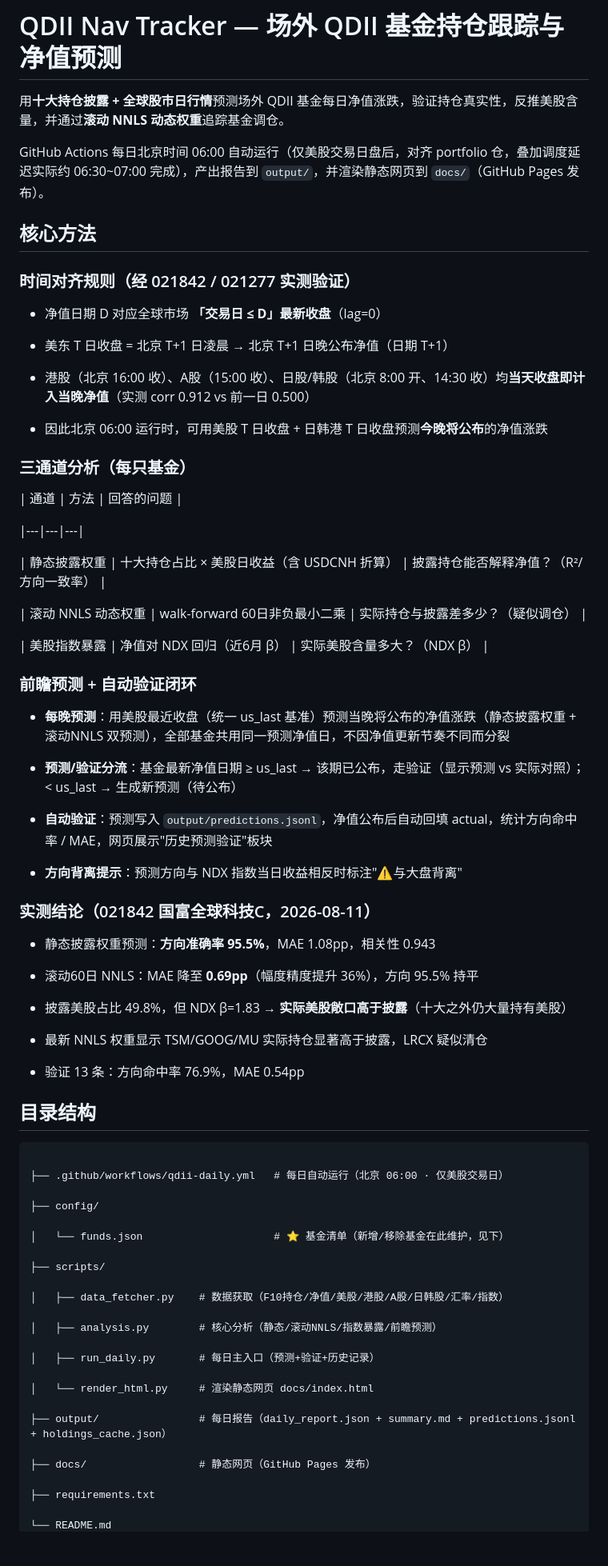
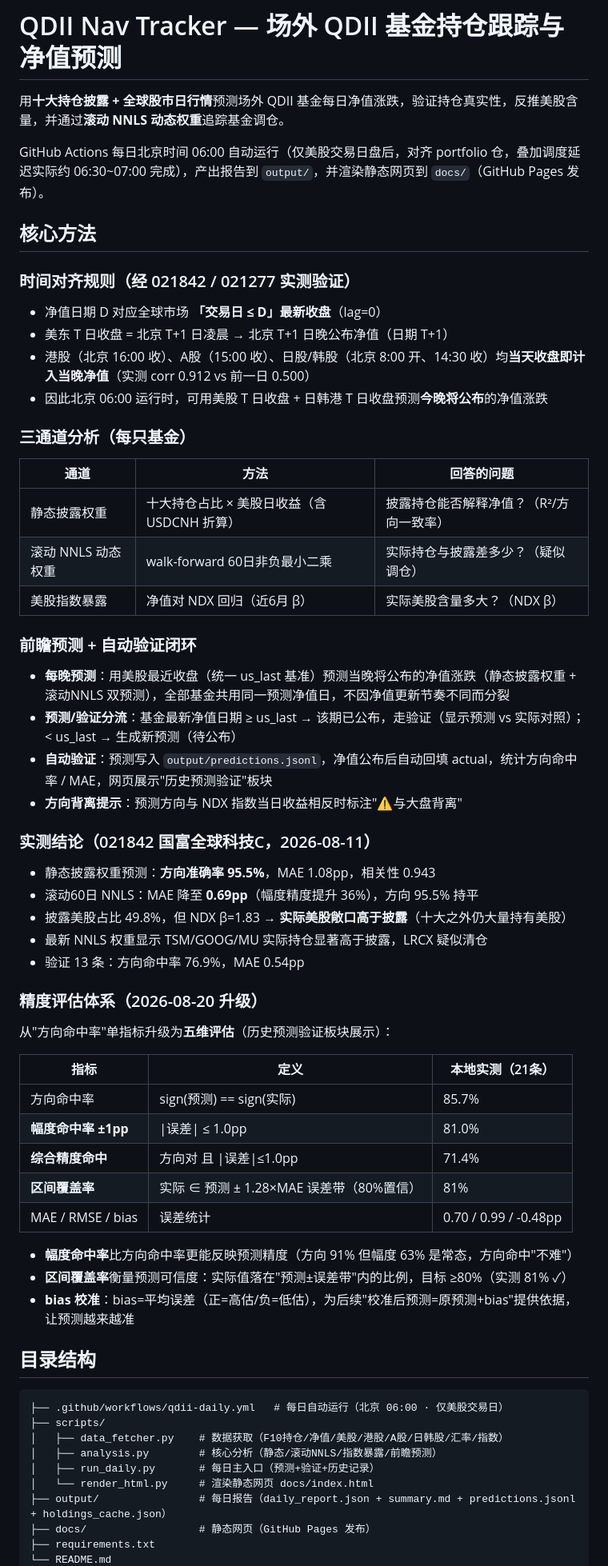
Before and after one commit to homjanon/qdii-nav-tracker, a Markdown page: README.md, the part around one of its changes. Shown at 80% size. GitHub-like rendering; blank space fills up the shorter version.

````diff
--- a/README.md
+++ b/README.md
@@ -1,97 +1,62 @@
 # QDII Nav Tracker — 场外 QDII 基金持仓跟踪与净值预测
-
-
 
 用**十大持仓披露 + 全球股市日行情**预测场外 QDII 基金每日净值涨跌，验证持仓真实性，反推美股含量，并通过**滚动 NNLS 动态权重**追踪基金调仓。
 
-
-
 GitHub Actions 每日北京时间 06:00 自动运行（仅美股交易日盘后，对齐 portfolio 仓，叠加调度延迟实际约 06:30~07:00 完成），产出报告到 `output/`，并渲染静态网页到 `docs/`（GitHub Pages 发布）。
-
-
 
 ## 核心方法
 
-
-
 ### 时间对齐规则（经 021842 / 021277 实测验证）
-
 - 净值日期 D 对应全球市场 **「交易日 ≤ D」最新收盘**（lag=0）
-
 - 美东 T 日收盘 = 北京 T+1 日凌晨 → 北京 T+1 日晚公布净值（日期 T+1）
-
 - 港股（北京 16:00 收）、A股（15:00 收）、日股/韩股（北京 8:00 开、14:30 收）均**当天收盘即计入当晚净值**（实测 corr 0.912 vs 前一日 0.500）
-
 - 因此北京 06:00 运行时，可用美股 T 日收盘 + 日韩港 T 日收盘预测**今晚将公布**的净值涨跌
 
-
-
 ### 三通道分析（每只基金）
-
 | 通道 | 方法 | 回答的问题 |
-
 |---|---|---|
-
 | 静态披露权重 | 十大持仓占比 × 美股日收益（含 USDCNH 折算） | 披露持仓能否解释净值？（R²/方向一致率） |
-
 | 滚动 NNLS 动态权重 | walk-forward 60日非负最小二乘 | 实际持仓与披露差多少？（疑似调仓） |
-
 | 美股指数暴露 | 净值对 NDX 回归（近6月 β） | 实际美股含量多大？（NDX β） |
 
-
-
 ### 前瞻预测 + 自动验证闭环
-
 - **每晚预测**：用美股最近收盘（统一 us_last 基准）预测当晚将公布的净值涨跌（静态披露权重 + 滚动NNLS 双预测），全部基金共用同一预测净值日，不因净值更新节奏不同而分裂
-
 - **预测/验证分流**：基金最新净值日期 ≥ us_last → 该期已公布，走验证（显示预测 vs 实际对照）；< us_last → 生成新预测（待公布）
-
 - **自动验证**：预测写入 `output/predictions.jsonl`，净值公布后自动回填 actual，统计方向命中率 / MAE，网页展示"历史预测验证"板块
-
 - **方向背离提示**：预测方向与 NDX 指数当日收益相反时标注"⚠️与大盘背离"
 
-
-
 ### 实测结论（021842 国富全球科技C，2026-08-11）
-
 - 静态披露权重预测：**方向准确率 95.5%**，MAE 1.08pp，相关性 0.943
-
 - 滚动60日 NNLS：MAE 降至 **0.69pp**（幅度精度提升 36%），方向 95.5% 持平
-
 - 披露美股占比 49.8%，但 NDX β=1.83 → **实际美股敞口高于披露**（十大之外仍大量持有美股）
-
 - 最新 NNLS 权重显示 TSM/GOOG/MU 实际持仓显著高于披露，LRCX 疑似清仓
-
 - 验证 13 条：方向命中率 76.9%，MAE 0.54pp
 
+### 精度评估体系（2026-08-20 升级）
+从"方向命中率"单指标升级为**五维评估**（历史预测验证板块展示）：
 
+| 指标 | 定义 | 本地实测（21条） |
+|---|---|---|
+| 方向命中率 | sign(预测) == sign(实际) | 85.7% |
+| **幅度命中率 ±1pp** | \|误差\| ≤ 1.0pp | 81.0% |
+| **综合精度命中** | 方向对 且 \|误差\|≤1.0pp | 71.4% |
+| **区间覆盖率** | 实际 ∈ 预测 ± 1.28×MAE 误差带（80%置信） | 81% |
+| MAE / RMSE / bias | 误差统计 | 0.70 / 0.99 / -0.48pp |
+
+- **幅度命中率**比方向命中率更能反映预测精度（方向 91% 但幅度 63% 是常态，方向命中"不难"）
+- **区间覆盖率**衡量预测可信度：实际值落在"预测±误差带"内的比例，目标 ≥80%（实测 81% ✓）
+- **bias 校准**：bias=平均误差（正=高估/负=低估），为后续"校准后预测=原预测+bias"提供依据，让预测越来越准
 
 ## 目录结构
 
-
-
 ```
-
 ├── .github/workflows/qdii-daily.yml   # 每日自动运行（北京 06:00 · 仅美股交易日）
-
-├── config/
-
-│   └── funds.json                     # ⭐ 基金清单（新增/移除基金在此维护，见下）
-
 ├── scripts/
-
 │   ├── data_fetcher.py    # 数据获取（F10持仓/净值/美股/港股/A股/日韩股/汇率/指数）
-
 │   ├── analysis.py        # 核心分析（静态/滚动NNLS/指数暴露/前瞻预测）
-
 │   ├── run_daily.py       # 每日主入口（预测+验证+历史记录）
-
 │   └── render_html.py     # 渲染静态网页 docs/index.html
-
 ├── output/                # 每日报告（daily_report.json + summary.md + predictions.jsonl + holdings_cache.json）
-
 ├── docs/                  # 静态网页（GitHub Pages 发布）
-
 ├── requirements.txt
-
 └── README.md
````
Also changed, not shown: other parts of README.md (+2 -95 lines).
